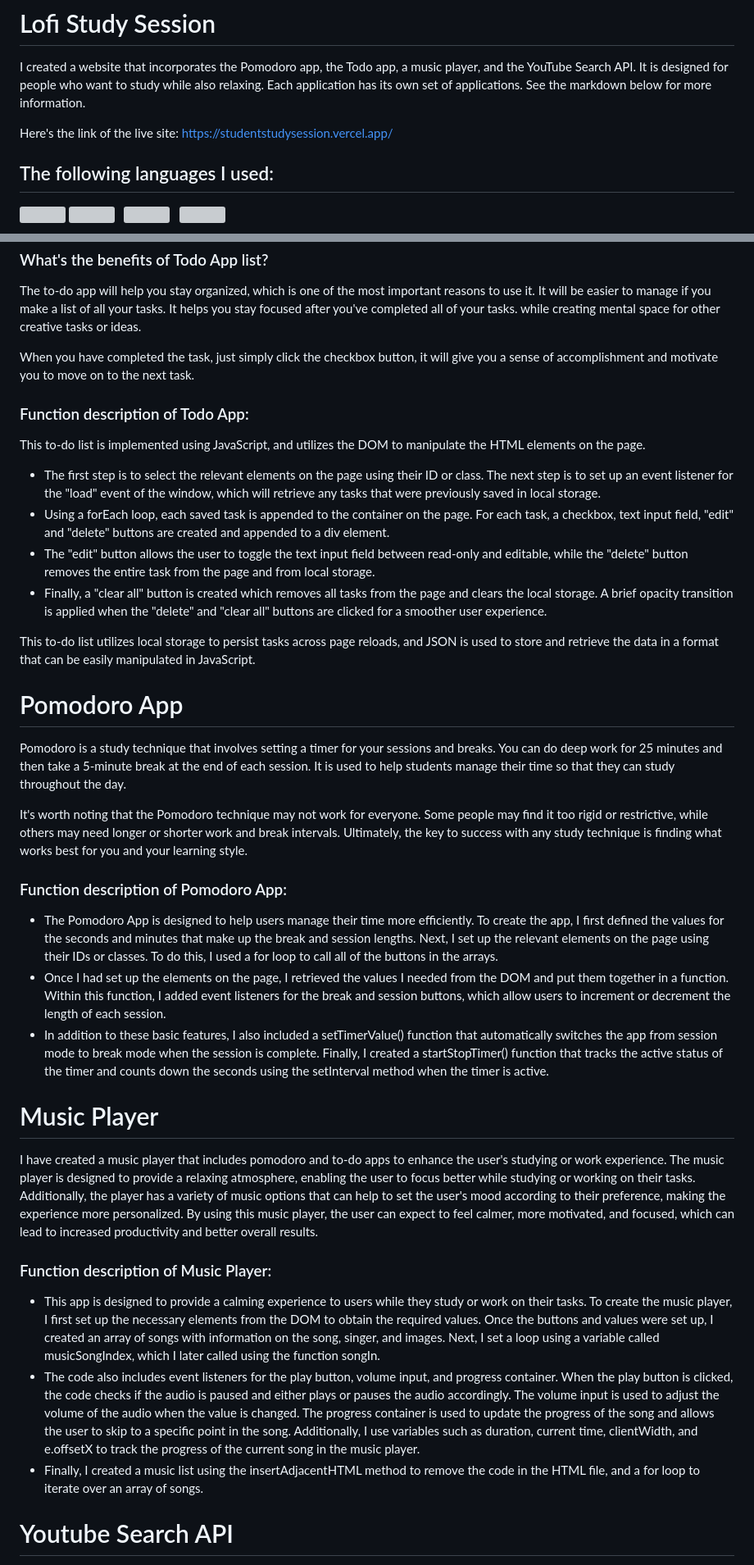
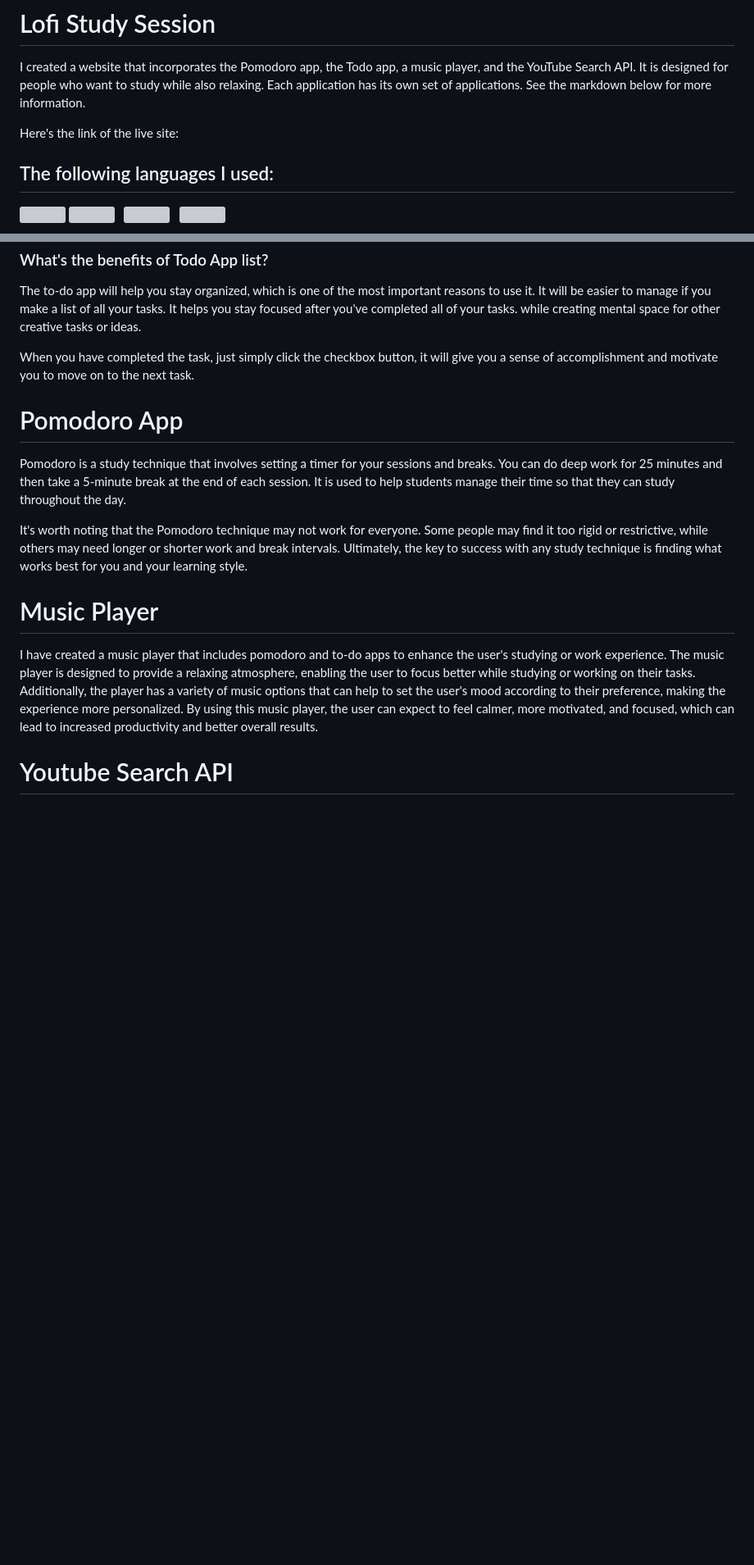
Before and after one commit to AkiSenseiii/me-time, a Markdown page: readme.md, 2 parts joined by grey strips. Shown at 82% size. Rendered like a GitHub page; blank space fills up the shorter version; grey boxes are pictures that could not be loaded.

```diff
--- a/readme.md
+++ b/readme.md
@@ -2,7 +2,7 @@
 
 I created a website that incorporates the Pomodoro app, the Todo app, a music player, and the YouTube Search API. It is designed for people who want to study while also relaxing. Each application has its own set of applications. See the markdown below for more information.
 
-Here's the link of the live site: https://studentstudysession.vercel.app/
+Here's the link of the live site:
 
 ## The following languages I used:
 
@@ -35,51 +35,16 @@ The to-do app will help you stay organized, which is one of the most important r
 
 When you have completed the task, just simply click the checkbox button, it will give you a sense of accomplishment and motivate you to move on to the next task.
 
-### Function description of Todo App:
-
-This to-do list is implemented using JavaScript, and utilizes the DOM to manipulate the HTML elements on the page.
-
-<ul style="text-align: left;">
-<li style="margin-left: -3rem;"> The first step is to select the relevant elements on the page using their ID or class. The next step is to set up an event listener for the "load" event of the window, which will retrieve any tasks that were previously saved in local storage.
-
-<li style="margin-left: -3rem;"> Using a forEach loop, each saved task is appended to the container on the page. For each task, a checkbox, text input field, "edit" and "delete" buttons are created and appended to a div element.
-
-<li style="margin-left: -3rem;"> The "edit" button allows the user to toggle the text input field between read-only and editable, while the "delete" button removes the entire task from the page and from local storage.
-
-<li style="margin-left: -3rem;"> Finally, a "clear all" button is created which removes all tasks from the page and clears the local storage. A brief opacity transition is applied when the "delete" and "clear all" buttons are clicked for a smoother user experience.
-</ul>
-
-This to-do list utilizes local storage to persist tasks across page reloads, and JSON is used to store and retrieve the data in a format that can be easily manipulated in JavaScript.
-
 # Pomodoro App
 
 Pomodoro is a study technique that involves setting a timer for your sessions and breaks. You can do deep work for 25 minutes and then take a 5-minute break at the end of each session. It is used to help students manage their time so that they can study throughout the day.
 
 It's worth noting that the Pomodoro technique may not work for everyone. Some people may find it too rigid or restrictive, while others may need longer or shorter work and break intervals. Ultimately, the key to success with any study technique is finding what works best for you and your learning style.
 
-### Function description of Pomodoro App:
-
-<ul style="text-align: left;">
-<li style="margin-left: -3rem;">The Pomodoro App is designed to help users manage their time more efficiently. To create the app, I first defined the values for the seconds and minutes that make up the break and session lengths. Next, I set up the relevant elements on the page using their IDs or classes. To do this, I used a for loop to call all of the buttons in the arrays.
-
-<li style="margin-left: -3rem;">Once I had set up the elements on the page, I retrieved the values I needed from the DOM and put them together in a function. Within this function, I added event listeners for the break and session buttons, which allow users to increment or decrement the length of each session.
-
-<li style="margin-left: -3rem;">In addition to these basic features, I also included a setTimerValue() function that automatically switches the app from session mode to break mode when the session is complete. Finally, I created a startStopTimer() function that tracks the active status of the timer and counts down the seconds using the setInterval method when the timer is active.
-</ul>
-
 # Music Player
 
 I have created a music player that includes pomodoro and to-do apps to enhance the user's studying or work experience. The music player is designed to provide a relaxing atmosphere, enabling the user to focus better while studying or working on their tasks. Additionally, the player has a variety of music options that can help to set the user's mood according to their preference, making the experience more personalized. By using this music player, the user can expect to feel calmer, more motivated, and focused, which can lead to increased productivity and better overall results.
 
-### Function description of Music Player:
-
-<ul style="text-align: left;">
-<li style="margin-left: -3rem;">This app is designed to provide a calming experience to users while they study or work on their tasks. To create the music player, I first set up the necessary elements from the DOM to obtain the required values. Once the buttons and values were set up, I created an array of songs with information on the song, singer, and images. Next, I set a loop using a variable called musicSongIndex, which I later called using the function songIn.
-
-<li style="margin-left: -3rem;">The code also includes event listeners for the play button, volume input, and progress container. When the play button is clicked, the code checks if the audio is paused and either plays or pauses the audio accordingly. The volume input is used to adjust the volume of the audio when the value is changed. The progress container is used to update the progress of the song and allows the user to skip to a specific point in the song. Additionally, I use variables such as duration, current time, clientWidth, and e.offsetX to track the progress of the current song in the music player.
-
-<li style="margin-left: -3rem;">Finally, I created a music list using the insertAdjacentHTML method to remove the code in the HTML file, and a for loop to iterate over an array of songs.
-</ul>
 
 # Youtube Search API
 
```
Also changed, not shown: other parts of readme.md (+0 -10 lines).
